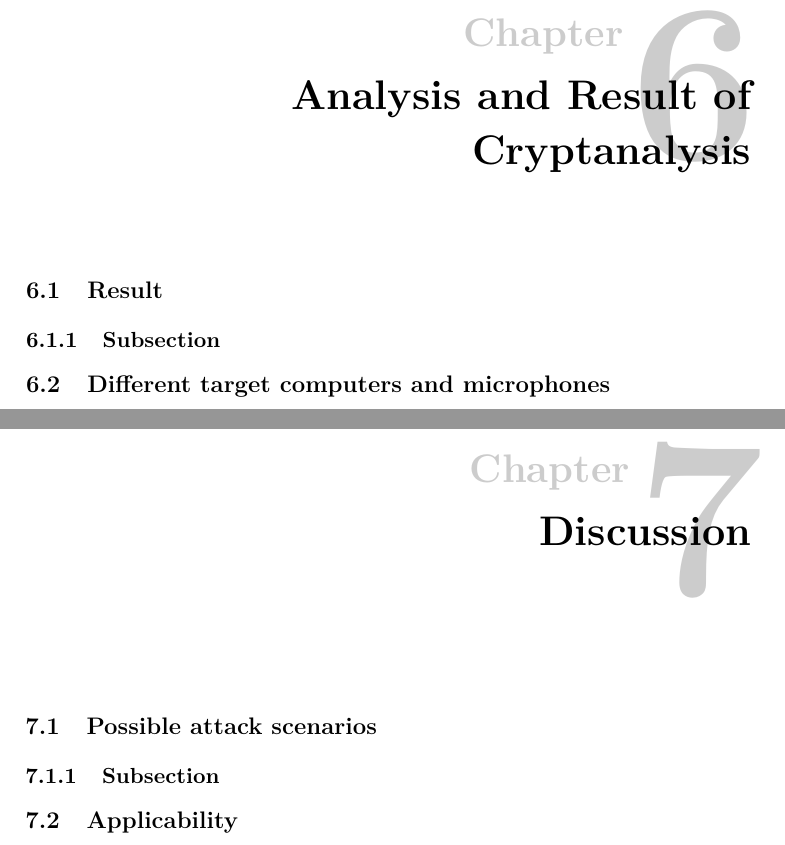
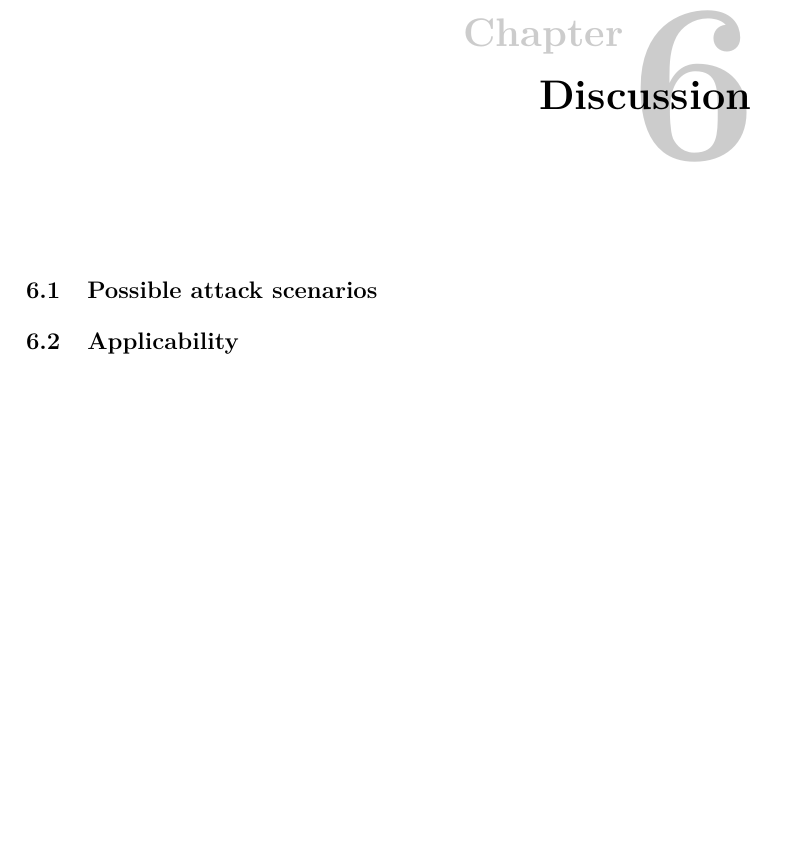
Before and after one commit to martme/semesterproject-report, a LaTeX thesis (report/main.tex, which reads report/chapter6.tex, report/chapter7.tex, report/glossary.tex): two parts of pages 43 and 45 of 52 before the commit and part of page 43 of 48 after it, the two joined at a grey line, cut so that both start at the same text, the shorter picture padded with empty space. Compiled offline with pdfLaTeX.

Commit message:
Fix references and clean

```diff
--- a/report/chapter6.tex
+++ b/report/chapter6.tex
@@ -1,9 +1,12 @@
-\chapter{Analysis and Result of Cryptanalysis}
-\label{chp:analysis_result}
+\chapter{Discussion}
+\label{chp6:discussion}
 
-\section{Result}\label{sec:result}
+\section{Possible attack scenarios}\label{chp6:sec:attack_scenarios}
 
-\subsection{Subsection}\label{sec:first_ssection}
+\section{Applicability}\label{chp6:sec:applicability}
+
+Red/Black Engineering-Installation Guidelines~\cite{MIL_HDBK_232} created by the Department of Defence, Washington DC, states in 30.1 page 91 that unauthorized (BLACK) and authorized (RED) equipment should at least be separated with 3 feet / 0.9m.
+Other electronic devices such as mobile phones and personal laptops should not be permitted to areas where RED equipment is installed.
 
 
-\section{Different target computers and microphones}\label{sec:different_target_computers}
+In the guidence paper about protection against eavesdropping~\cite{NSM_avlytting} published by Norges Sikkerhetsmyndigheter (NSM), it is recommended in section 9-8 (page 7) that one should follow the TEMPEST guidance when installing an informationsystem.
--- a/report/chapter7.tex
+++ /dev/null
@@ -1,9 +0,0 @@
-\chapter{Discussion}
-\label{chp:discussion}
-
-\section{Possible attack scenarios}\label{sec:attack_scenarios}
-
-\subsection{Subsection}\label{sec:first_ssection}
-
-
-\section{Applicability}\label{sec:applicability}
--- a/report/glossary.tex
+++ b/report/glossary.tex
@@ -5,4 +5,4 @@ description={A dummy symbol }}
 
 \newacronym{ntnu}{NTNU}{Norwegian University of Science and Technology}
 \newacronym{PCM}{PCM}{Pulse-code Modulation}
-\newacronym{NI}{NI}{National Instuments}
+\newacronym{NI}{NI}{National Instruments}
```
Also changed, not shown: report/conclusion.tex (deleted, +0 -2 lines), report/main.tex (+0 -2 lines), report/chapter7.tex (6 more changed lines).
